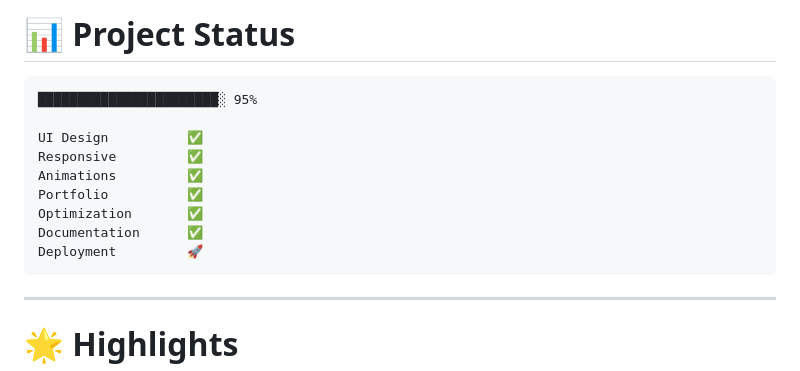
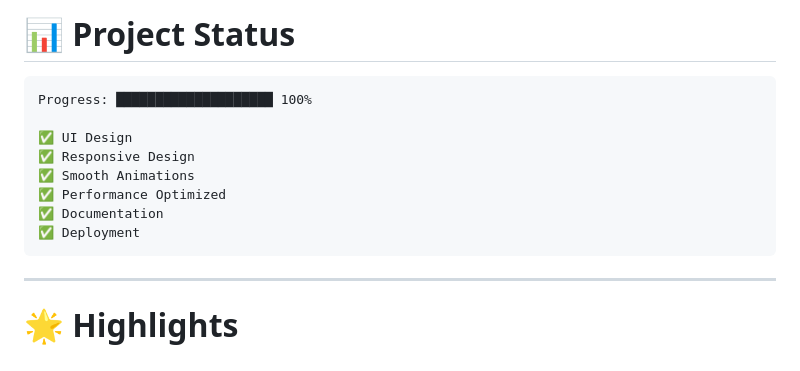
Before and after one commit to adityasingh475/PRODIGY_WD_04, a Markdown page: README.md, the part around the change. GitHub-like rendering.

````diff
--- a/README.md
+++ b/README.md
@@ -251,15 +251,14 @@ Portfolio
 # 📊 Project Status
 
 ```text
-███████████████████████░ 95%
+Progress: ████████████████████ 100%
 
-UI Design          ✅
-Responsive         ✅
-Animations         ✅
-Portfolio          ✅
-Optimization       ✅
-Documentation      ✅
-Deployment         🚀
+✅ UI Design
+✅ Responsive Design
+✅ Smooth Animations
+✅ Performance Optimized
+✅ Documentation
+✅ Deployment
 ```
 
 ---
````
